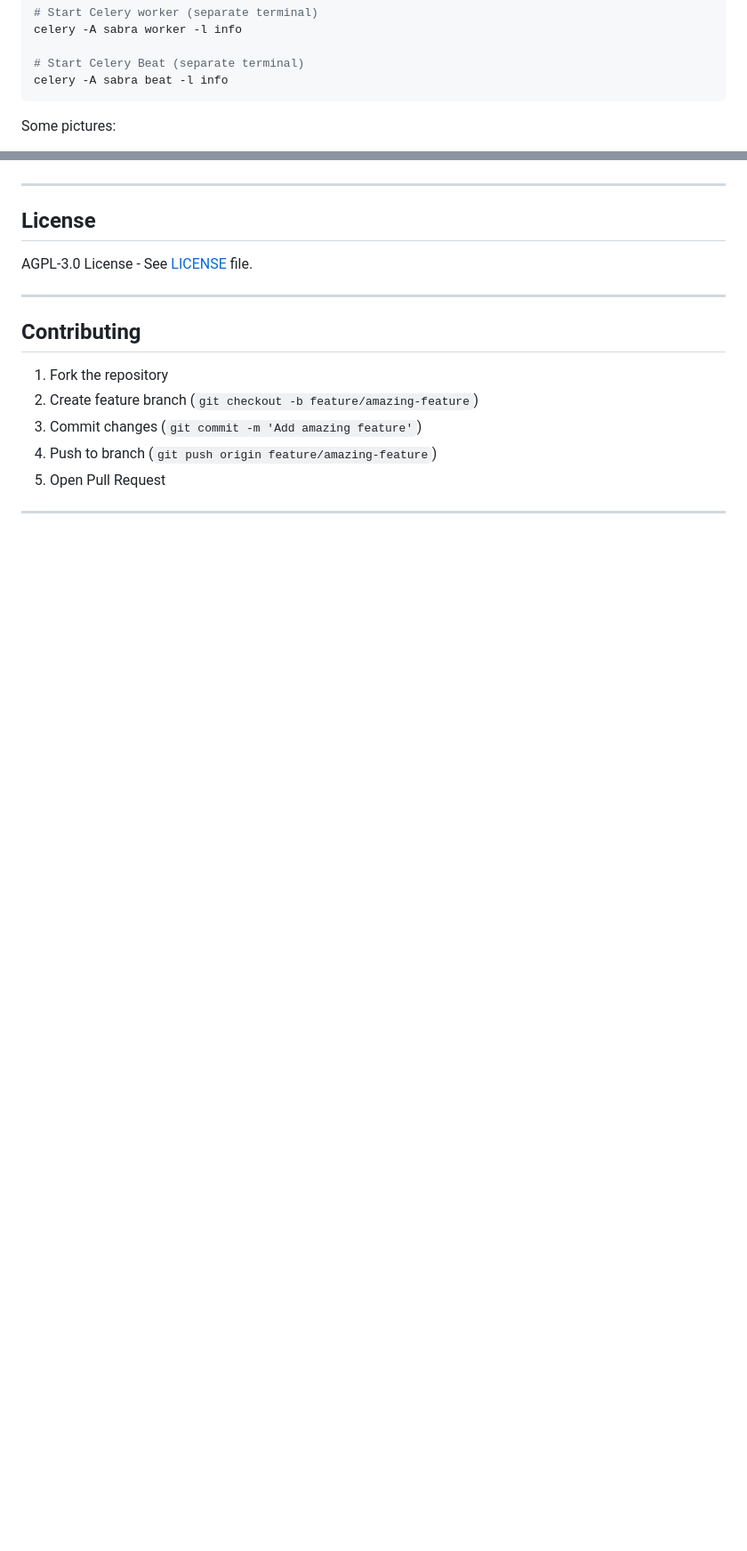
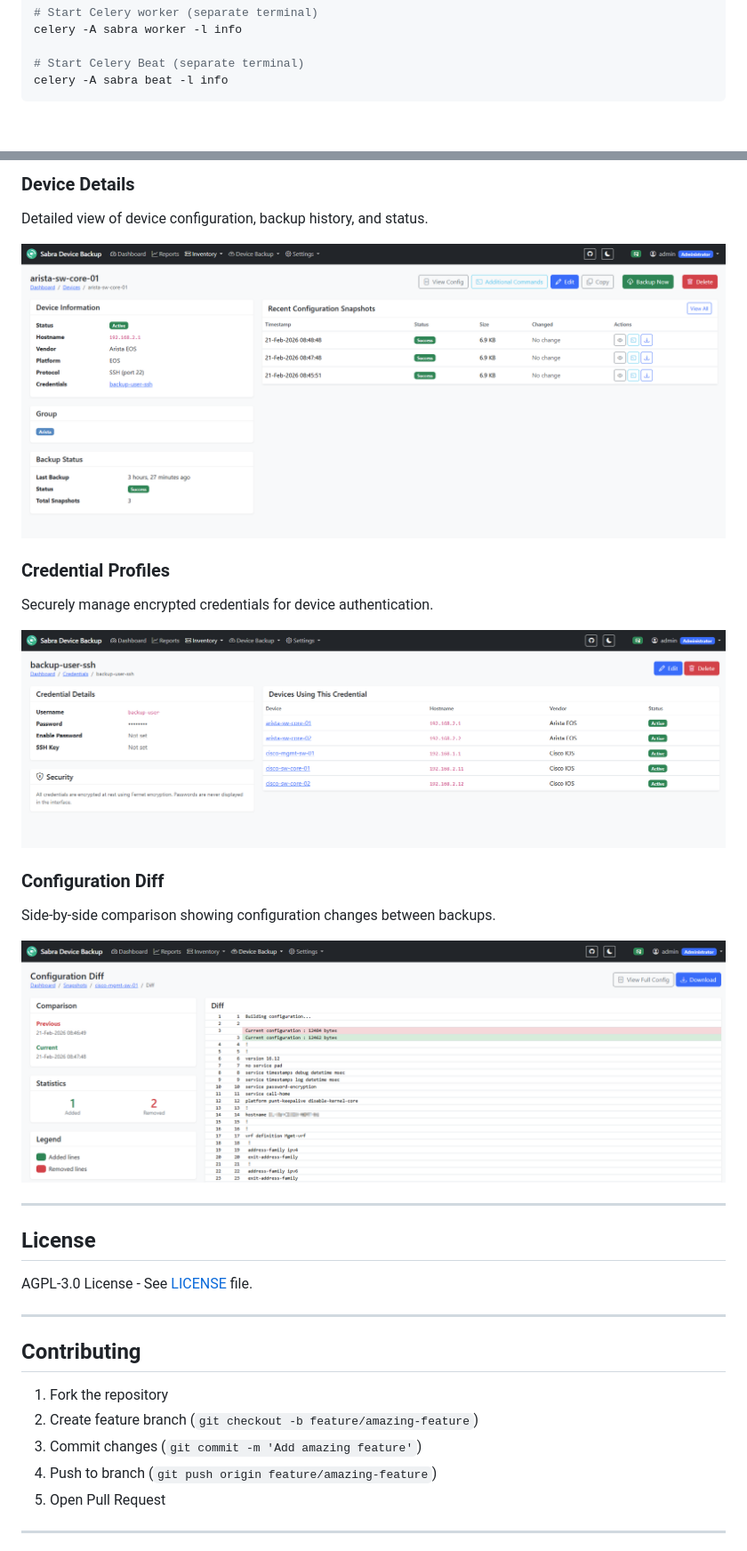
Before and after one commit to CheapVibe/sabra-device-backup, a Markdown page: README.md, 2 parts joined by grey strips. Shown at 89% size. Rendered like a GitHub page; blank space fills up the shorter version.

Commit message:
Enhance README with screenshots and descriptions
Added sections for screenshots of dashboard, device inventory, device details, credential profiles, and configuration diff.

````diff
--- a/README.md
+++ b/README.md
@@ -563,5 +563,4 @@ celery -A sabra worker -l info
 # Start Celery Beat (separate terminal)
 celery -A sabra beat -l info
 ```
-Some pictures:
 
@@ -577,5 +578,18 @@ Some pictures:
 
+### Device Details
+Detailed view of device configuration, backup history, and status.
 
+![Device Details](docs/images/device-details.png)
+
+### Credential Profiles
+Securely manage encrypted credentials for device authentication.
+
+![Credential Profile](docs/images/credential-profile.png)
+
+### Configuration Diff
+Side-by-side comparison showing configuration changes between backups.
+
+![Configuration Diff](docs/images/diff.png)
 
 ---
 
````
Also changed, not shown: other parts of README.md (+7 -5 lines).
